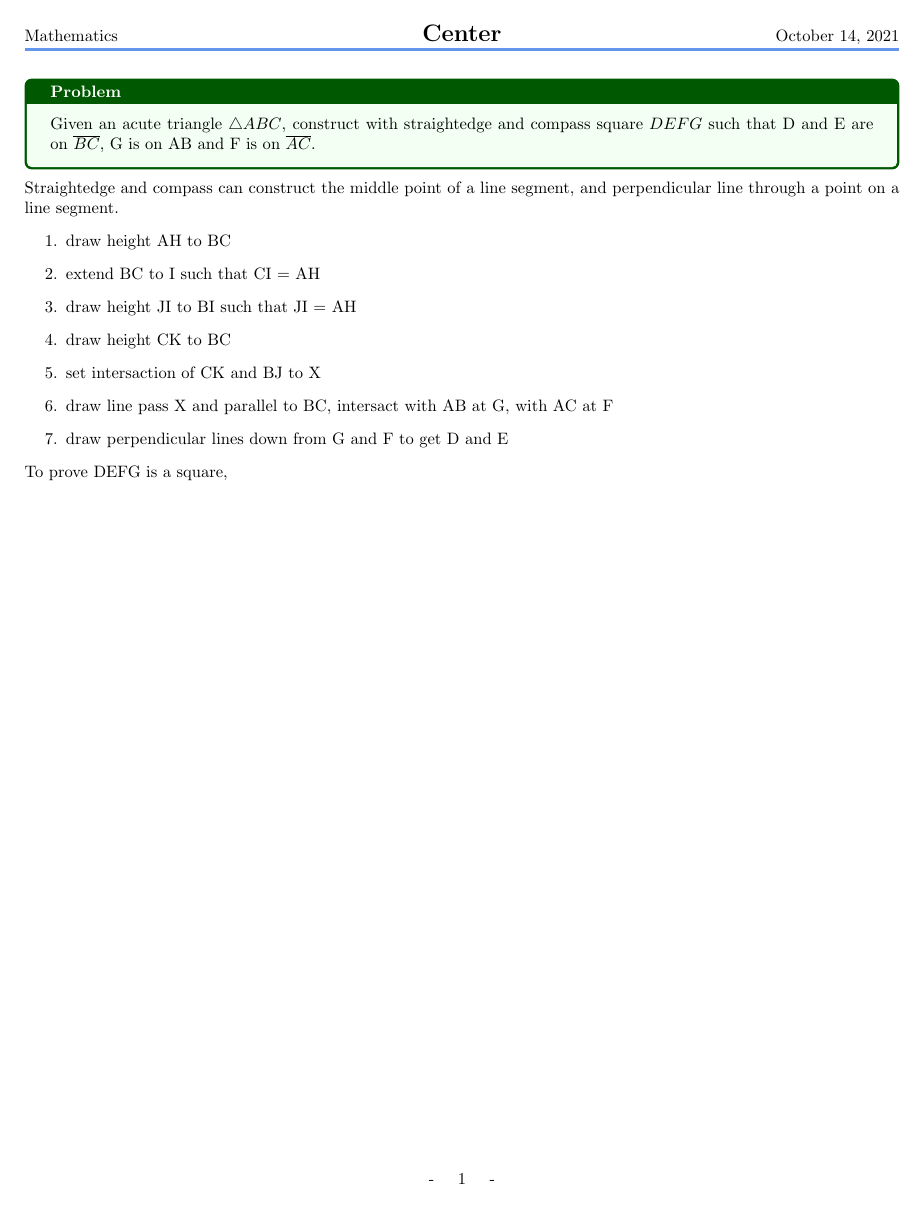
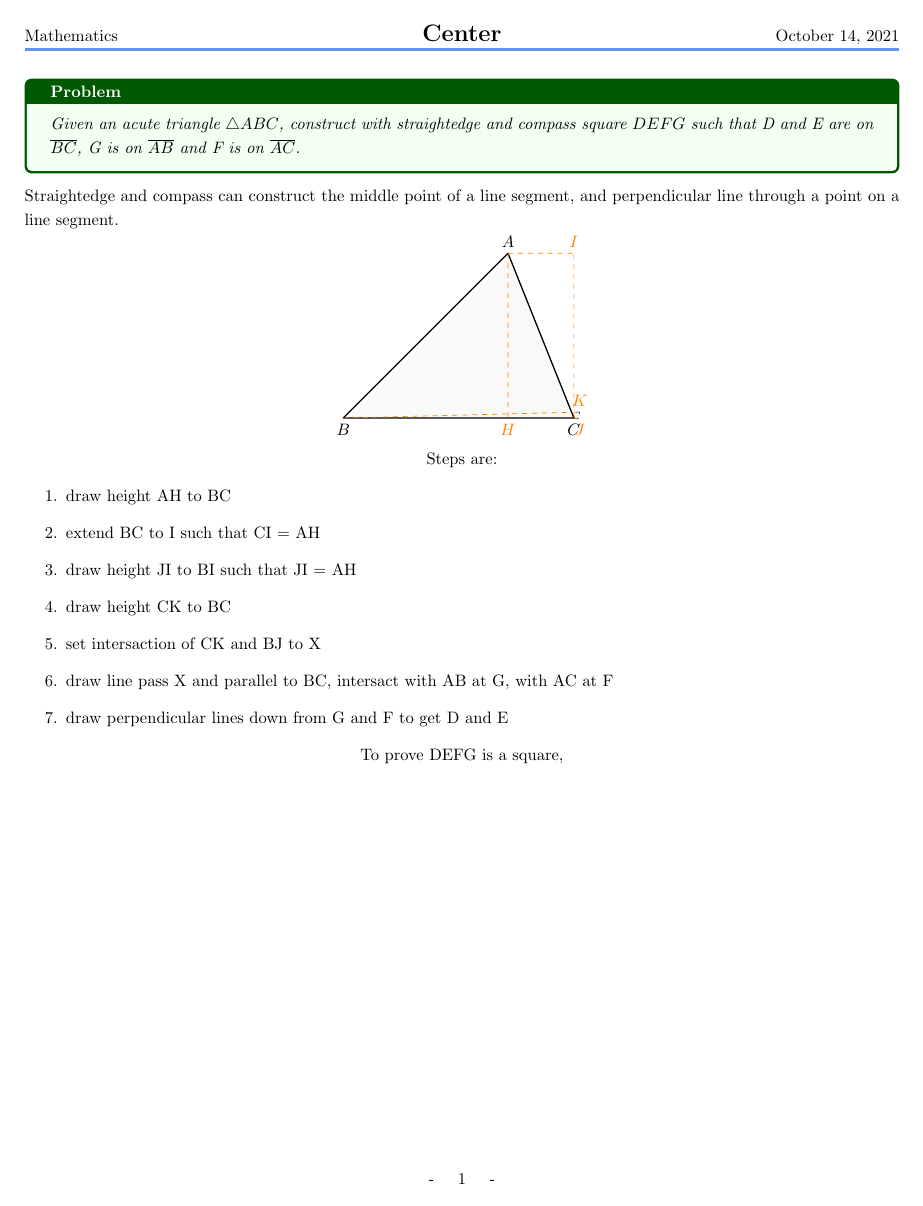
Before and after one commit to psilons/math-geometry, a LaTeX document (problem_template.tex): the whole page. Compiled offline with pdfLaTeX.

Commit message:
get picture partially

```diff
--- a/problem_template.tex
+++ b/problem_template.tex
@@ -16,6 +16,7 @@
 
 \usepackage{tikz} % https://texample.net/tikz/examples/bisector/
 \usetikzlibrary{calc,intersections}
+\usepackage{tkz-euclide}
 
 \fancypagestyle{cheader}{% https://tex.stackexchange.com/questions/69950/fancyhdr-color-and-width-of-line
 	\fancyhf{}% Clear all headers/footers
@@ -50,13 +52,84 @@
 	\pagestyle{cheader}
 
 	\begin{problem}{}{}
-		Given an acute triangle $\triangle ABC$, construct with straightedge and compass square $DEFG$
-		such that D and E are on $\overline{BC}$, G is on AB and F is on $\overline{AC}$.
+
+		\textit{Given an acute triangle $\triangle ABC$, construct with straightedge and compass square $DEFG$
+		such that D and E are on $\overline{BC}$, G is on $\overline{AB}$ and F is on $\overline{AC}$.}
 	\end{problem}
 
 	\noindent
 	Straightedge and compass can construct the middle point of a line segment, and perpendicular line
 	through a point on a line segment.
+
+	\centering
+	\begin{tikzpicture} [scale=0.7]
+		%----------------------------------------------------
+		% Coordinates of A, B and C, the triangle vertices
+		%----------------------------------------------------
+		\tkzDefPoint (5, 5){A}
+		\tkzDefPoint (0, 0){B}
+		\tkzDefPoint (7, 0){C}
+		\tkzLabelPoints[above](A)
+		\tkzLabelPoints[below](B,C)
+		\tkzDrawPolygon[thick,fill=gray!5](A,B,C);
+		%\tkzDrawPoints(A,B,C)
+
+		\tkzDefPointBy[projection = onto B--C](A) \tkzGetPoint{H};
+		\draw [orange, dashed] (A) -- (H) node [right, below] {$H$};
+
+
+		%\tkzDefLine(A, H) \tkzGetLength{height}
+
+		%\tkzDefLine[orthogonal=through A](C,B)
+		%\tkzGetPoint{X_1}
+		%
+		%\tkzInterLL(A,X_1)(B,C)
+		%\tkzGetPoint{H5}
+		%\draw [orange, dashed] (A) -- (H5) node [right, below] {$H$};
+		%\tkzDrawPoints(H5)
+		%\tkzDefLine(A, H) \tkzGetLength{height}
+		%\tkzDefPoint (H5){H}
+
+		%\tkzDrawAltitude[dashed,color=magenta](C,B)(A)   %% draw the perpendicular
+		%\tkzGetPoint{P}                                  %% get the point P
+		%\tkzLabelPoint[below](P){$P$}                    %% label the point P
+		%\tkzDrawSegment[dashed,color=magenta](C,P)       %% draw CP
+
+
+		%\tkzInterLL(U, A)(B, C)
+		%\tkzGetPoint{H}
+		%\draw [orange, dashed] (A) -- (H) node [right, above] {$H$};
+
+		%\draw [orange, dashed] (A) |- (C) node [midway, below] {$H$};
+
+		%\tkzDefLine(A, H) \tkzGetLength{height}
+
+		\tkzDefLine[orthogonal=through C](B,C) \tkzGetPoint{X1};
+		\tkzDefLine[parallel=through A](B,C) \tkzGetPoint{X2};
+		\tkzInterLL(A,X2)(C,X1) \tkzGetPoint{X3};
+		\draw [orange, dashed] (A) -- (X3) node [right, above] {$I$};
+		\draw [orange, dashed] (C) -- (X3);
+
+		\tkzCalcLength(C,X3) \tkzGetLength{height};
+		\tkzDefShiftPoint[C](\height pt,0){J};
+		\draw [orange, dashed] (C) -- (J) node [right, below] {$J$};
+		\tkzDefSquare(C,J)\tkzGetPoints{K}{I};
+		\tkzDrawPolygon[dashed, color=black](C,J,K, I);
+		\draw [orange, dashed] (B) -- (K) node [right, above] {$K$};
+
+		%\draw [orange, dashed] (C) -- ([xshift={veclen(\B, \C} cm]C) node [right, below] {$J$};
+
+		%\tkzDrawSegment(C,[xshift=1 cm]C)
+
+		%\tkzDrawLine[add = .1 and .1, color=red](C,X_1)
+
+		%\draw (A) -- (B);
+		%\draw (A) -- (C);
+		%\draw (B) -- (C);
+	\end{tikzpicture}
+
+	\noindent
+	Steps are:
 	\begin{enumerate}
 		\item draw height AH to BC
 		\item extend BC to I such that CI = AH
```
Also changed, not shown: README.md, problem_template.pdf, problem_template.tex (1 more changed lines).
